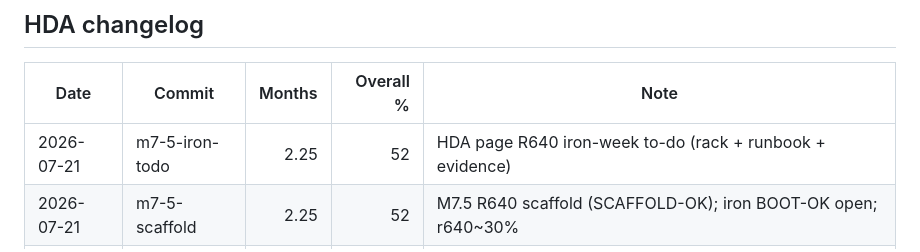
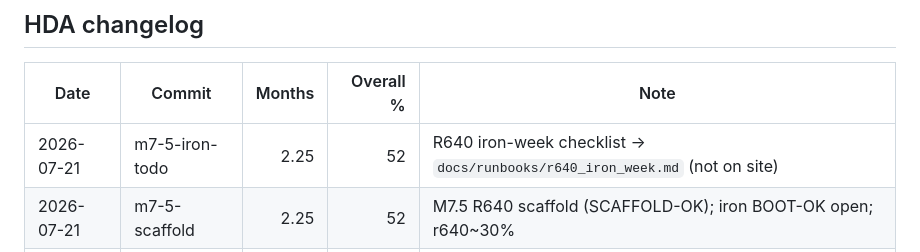
Before and after one commit to vikkp/RayNu, a Markdown page: docs/hda.md, the part around the change. Rendered like a GitHub page.

Commit message:
docs(hda): note iron-week checklist lives in runbook
Co-authored-by: CNP <vikkp@users.noreply.github.com>

```diff
--- a/docs/hda.md
+++ b/docs/hda.md
@@ -270,7 +270,7 @@ everest_eta_month = today + months_to_everest  (first of month or YYYY-MM)
 
 | Date | Commit | Months | Overall % | Note |
 |------|--------|-------:|----------:|------|
-| 2026-07-21 | m7-5-iron-todo | 2.25 | 52 | HDA page R640 iron-week to-do (rack + runbook + evidence) |
+| 2026-07-21 | m7-5-iron-todo | 2.25 | 52 | R640 iron-week checklist → `docs/runbooks/r640_iron_week.md` (not on site) |
 | 2026-07-21 | m7-5-scaffold | 2.25 | 52 | M7.5 R640 scaffold (SCAFFOLD-OK); iron BOOT-OK open; r640~30% |
 | 2026-07-21 | m7-4-close | 2.25 | 52 | M7.4 UI host smoke closed on Latitude; console residual; next M7.5 R640 |
 | 2026-07-21 | m7-3-close | 2.5 | 50 | M7.3 ISO host smoke closed on Latitude; El Torito residual; next M7.4 |
```
